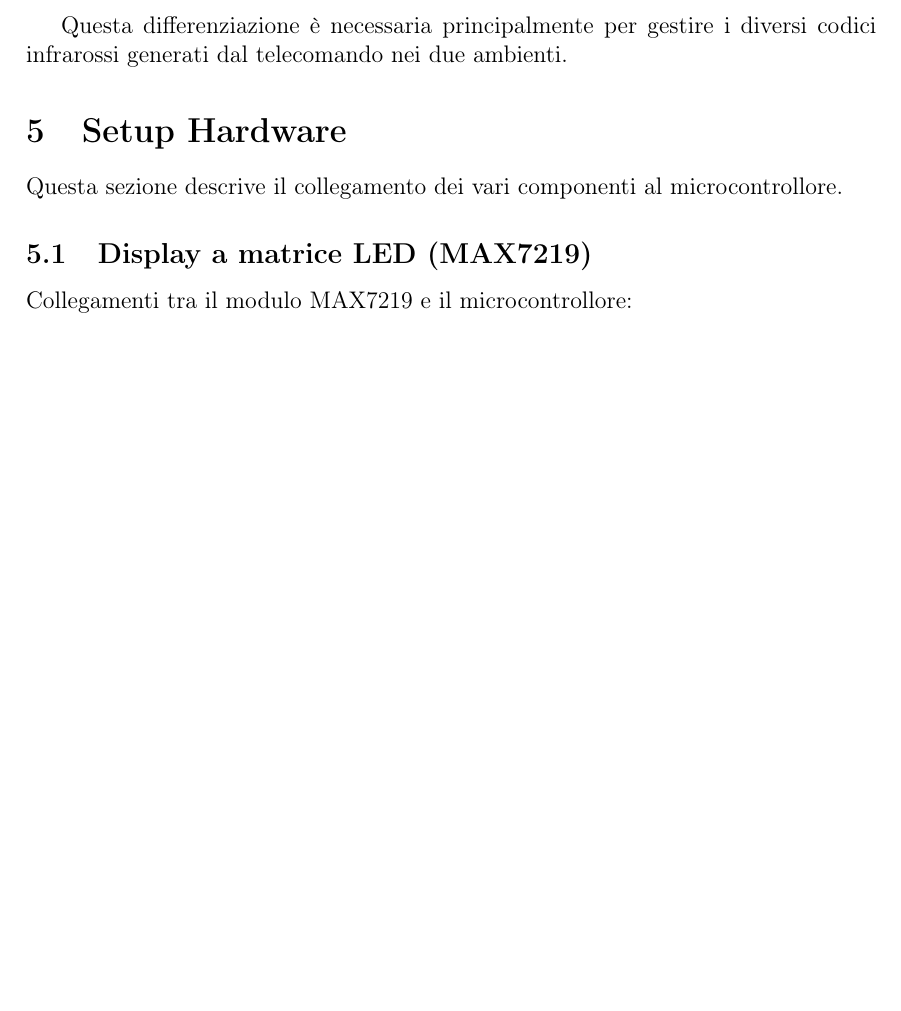
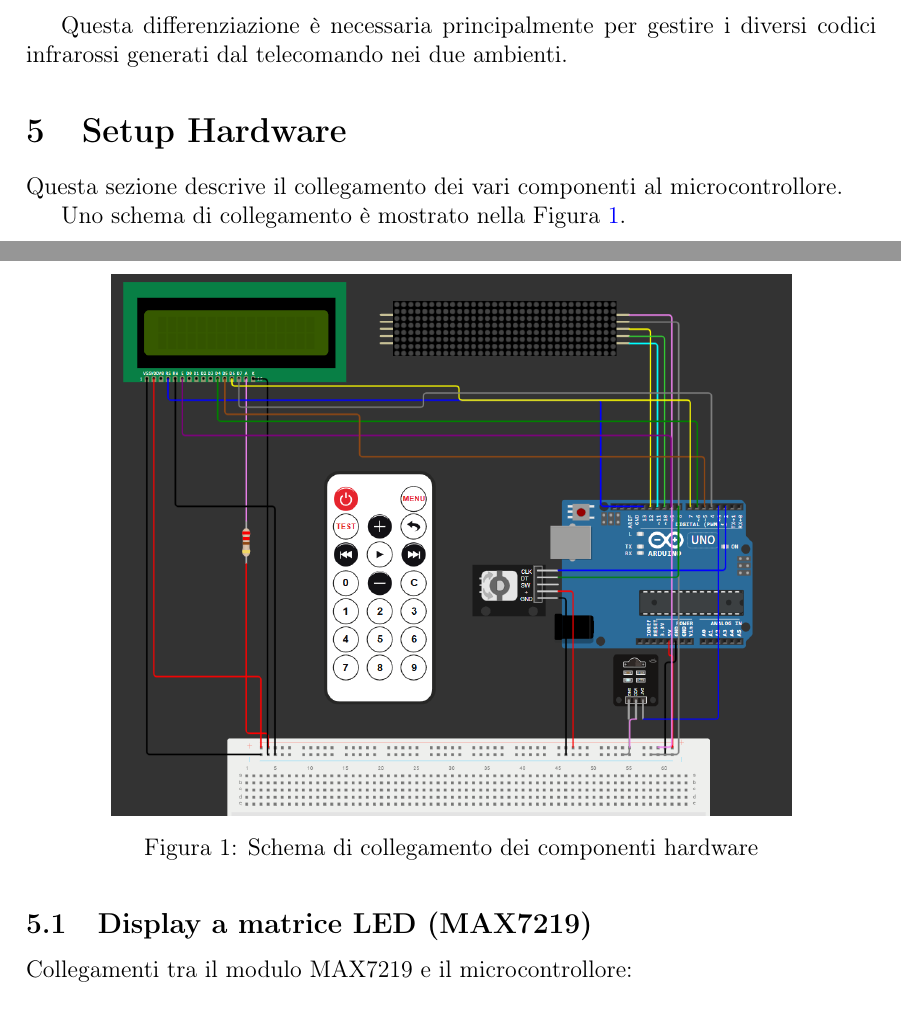
Before and after one commit to enricoferraiolo/tetris_arduino, a LaTeX document (report/report.tex): part of page 5 of 9 before the commit and two parts of pages 5 and 6 of 10 after it, the two joined at a grey line, cut so that both start at the same text, the shorter picture padded with empty space. Compiled offline with pdfLaTeX.

Commit message:
schema in report

```diff
--- a/report/report.tex
+++ b/report/report.tex
@@ -240,6 +240,14 @@ Questa differenziazione è necessaria principalmente per gestire i diversi codic
 \label{sec:setup}
 Questa sezione descrive il collegamento dei vari componenti al microcontrollore.
 
+Uno schema di collegamento è mostrato nella Figura \ref{fig:setup-hardware-diagram}.
+\begin{figure}[H]
+    \centering
+    \includegraphics[width=0.8\textwidth]{media/collegamenti.png}
+    \caption{Schema di collegamento dei componenti hardware}
+    \label{fig:setup-hardware-diagram}
+\end{figure}
+
 \subsection{Display a matrice LED (MAX7219)}
 \label{subsec:setup-max7219}
 Collegamenti tra il modulo MAX7219 e il microcontrollore:
```
Also changed, not shown: report/media/collegamenti.png (added), report/report.pdf, report/report.tex (1 more changed lines).
